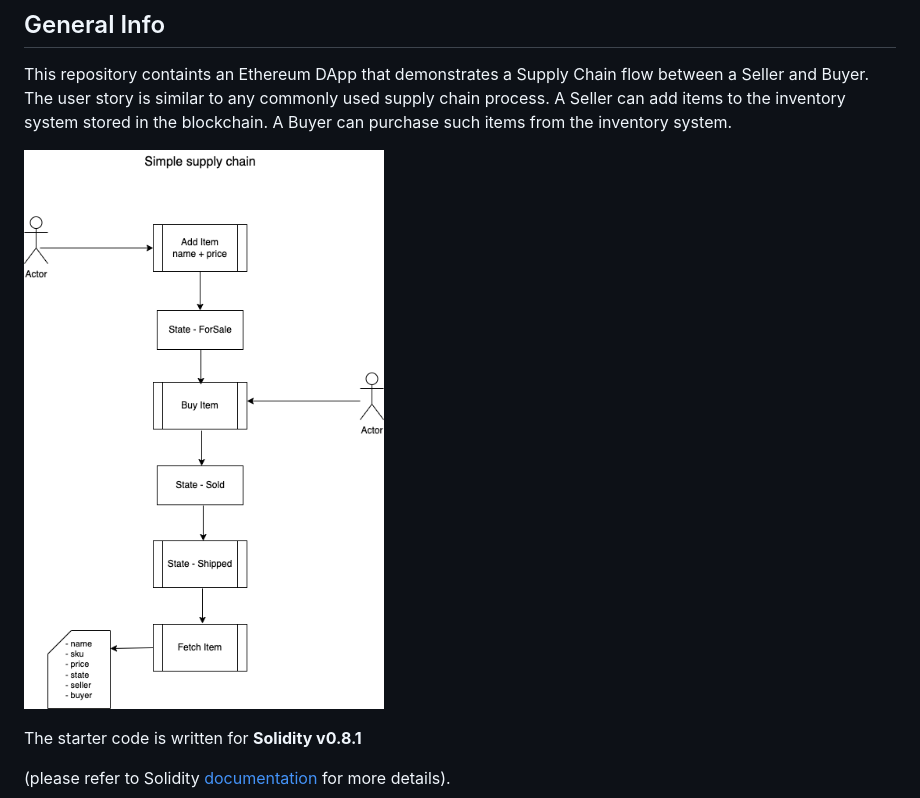
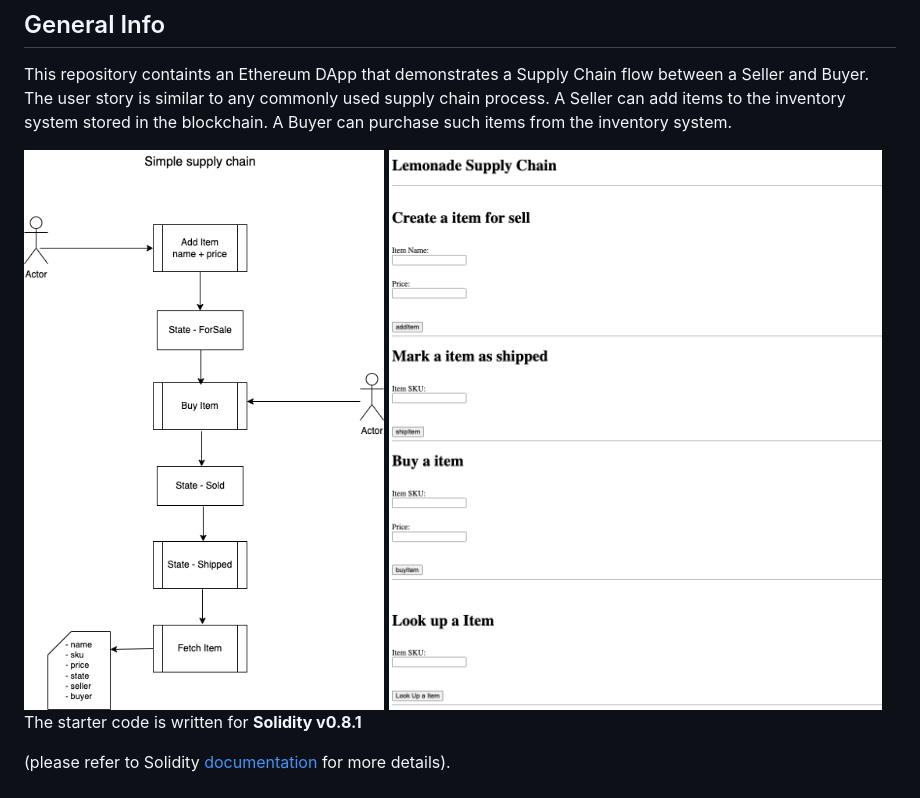
Before and after one commit to thomasbln/lemonade-supply-chain, a Markdown page: README.md, the part around the change. Rendered like a GitHub page; pictures changed too: images/LemonadeWeb.png (added).

```diff
--- a/README.md
+++ b/README.md
@@ -12,7 +12,11 @@
 
 This repository containts an Ethereum DApp that demonstrates a Supply Chain flow between a Seller and Buyer. The user story is similar to any commonly used supply chain process. A Seller can add items to the inventory system stored in the blockchain. A Buyer can purchase such items from the inventory system.
 
-![Supply chain flow](images/simplesupplychain.png)
+
+ <img src="./images/simplesupplychain.png" alt="simple supply chain process" width="500" >
+
+
+ <img src="./images/LemonadeWeb.png" alt="LemonadeWeb" width="500" >
 
 
 The starter code is written for **Solidity v0.8.1**
```
